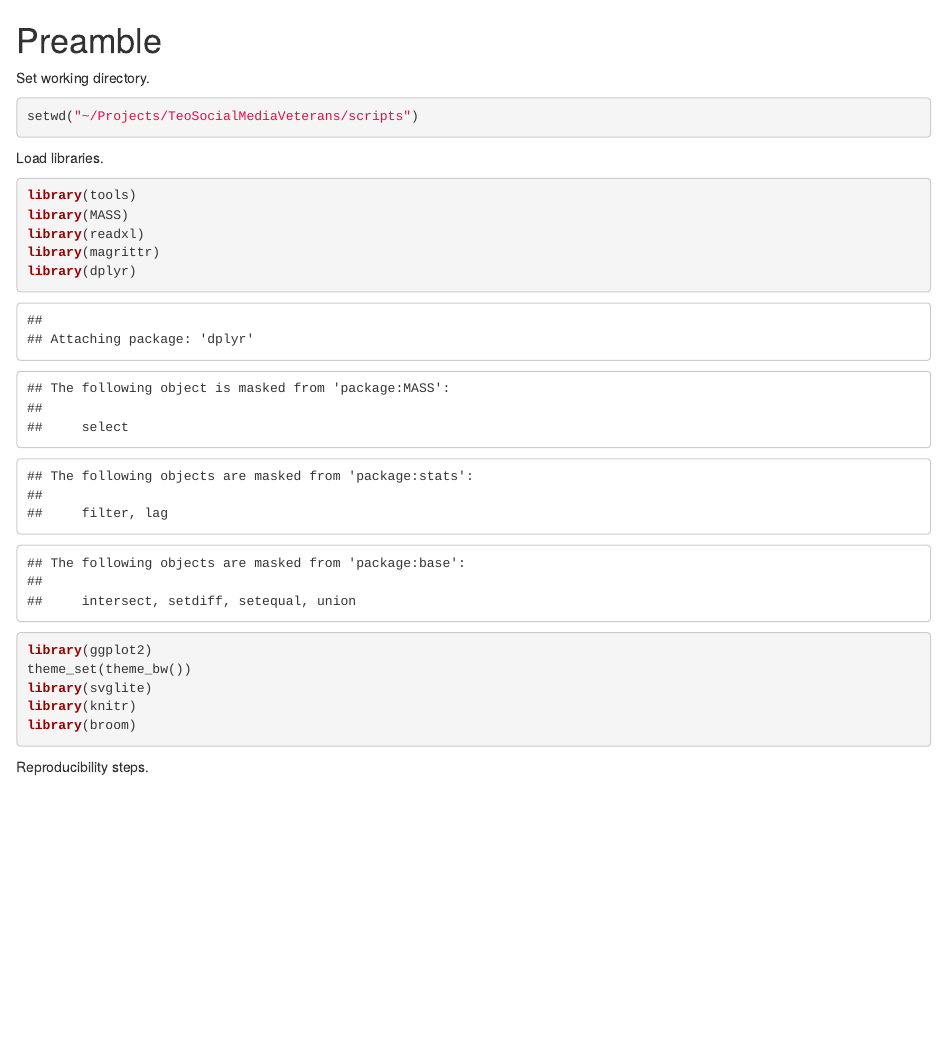
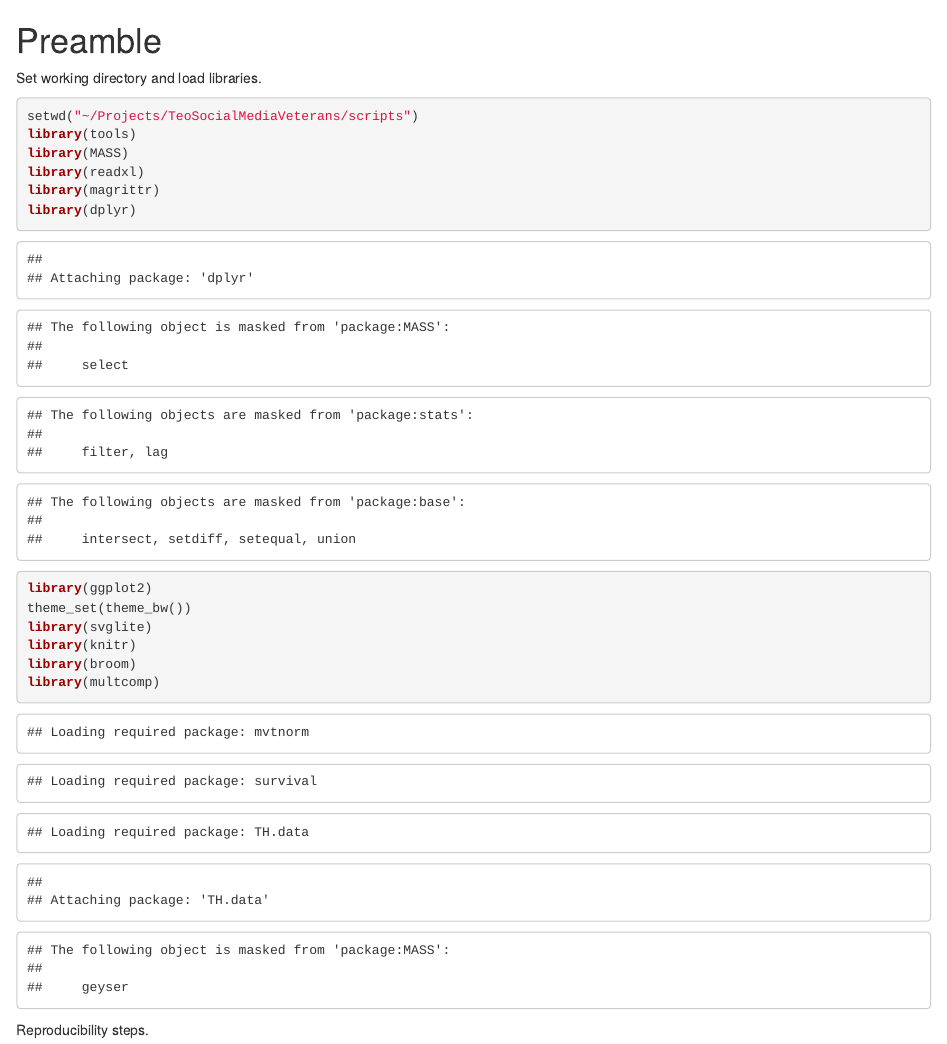
Before and after one commit to benjamin-chan/TeoSocialMediaVeterans, an R Markdown document (scripts/preamble.Rmd): the page in a window 1100 px wide, from its top. Rendered offline with R 4.5, knitr and Pandoc, with nearby package versions.

Commit message:
Consolidate code chunks

````diff
--- a/scripts/preamble.Rmd
+++ b/scripts/preamble.Rmd
@@ -1,14 +1,9 @@
 # Preamble
 
-Set working directory.
+Set working directory and load libraries.
 
 ```{r}
 setwd("~/Projects/TeoSocialMediaVeterans/scripts")
-```
-
-Load libraries.
-
-```{r}
 library(tools)
 library(MASS)
 library(readxl)
@@ -19,6 +14,7 @@ theme_set(theme_bw())
 library(svglite)
 library(knitr)
 library(broom)
+library(multcomp)
 ```
 
 Reproducibility steps.
````
